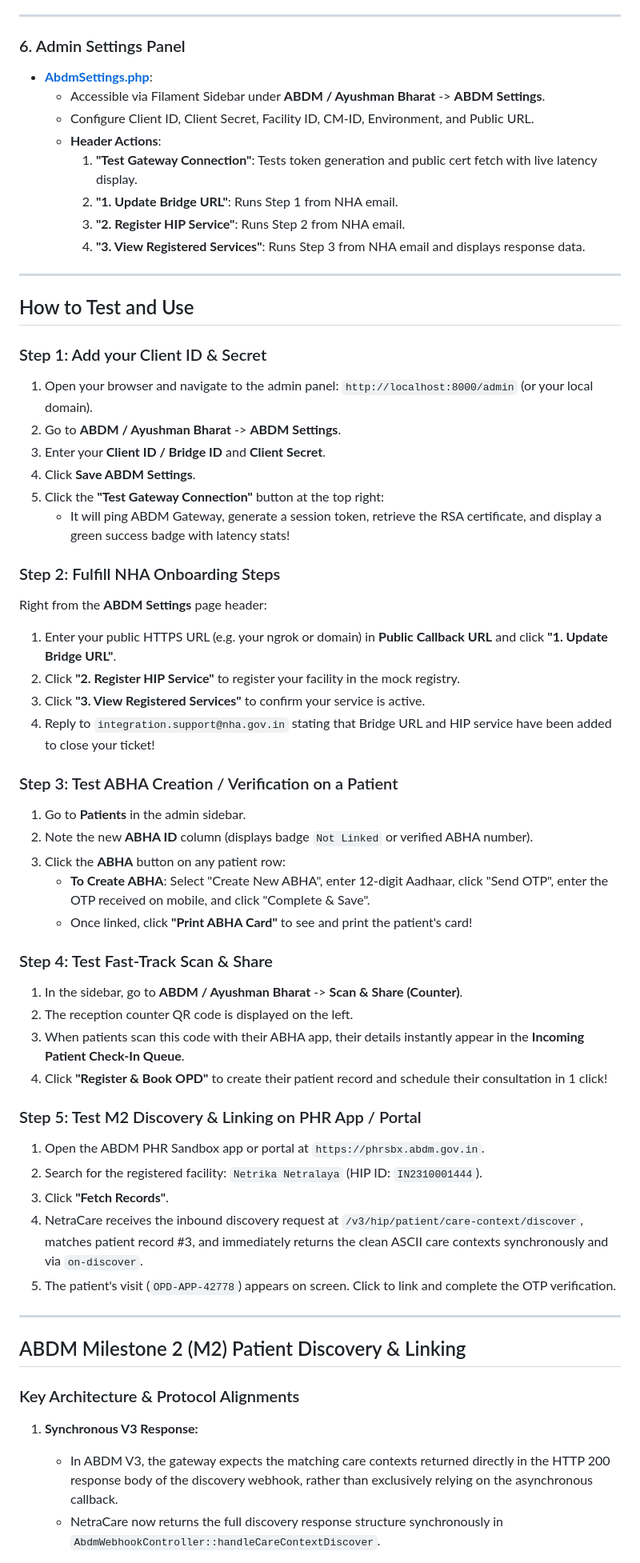
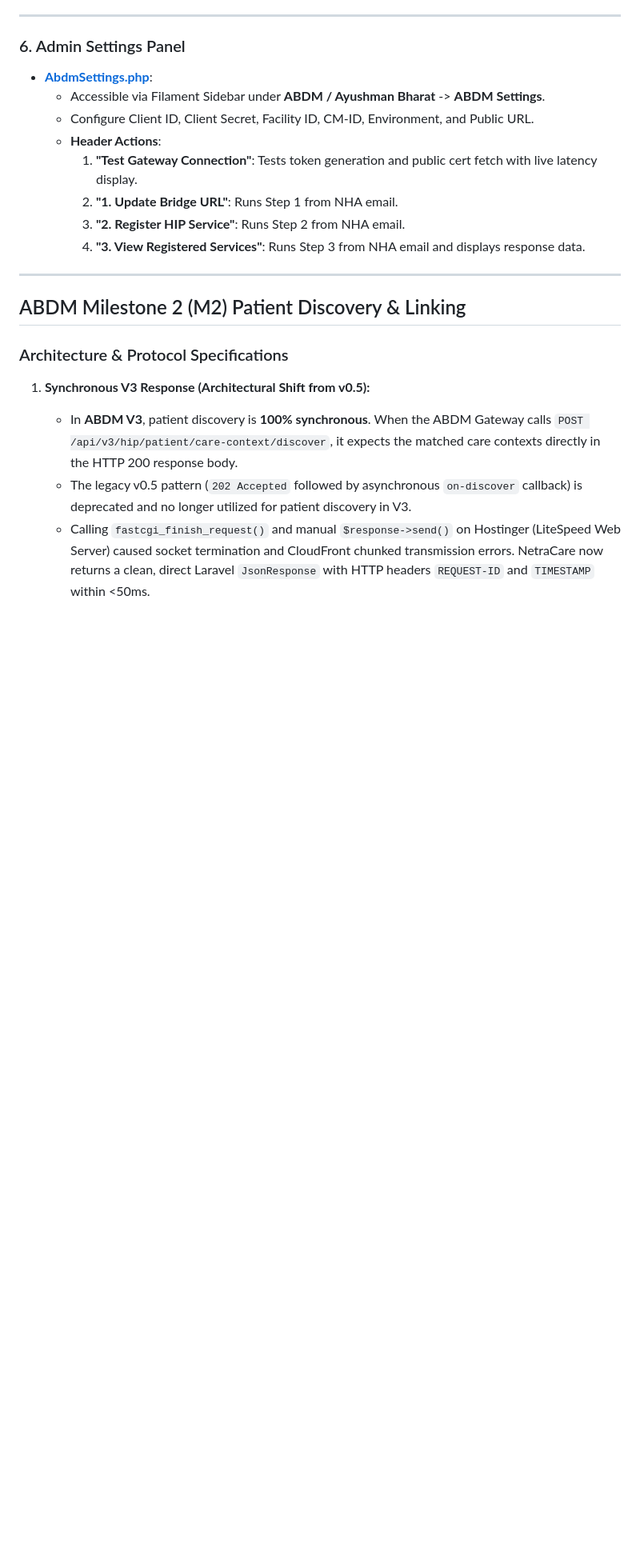
Before and after one commit to krishna711/netracare, a Markdown page: walkthrough.md, the part around one of its changes. Shown at 80% size. Rendered like a GitHub page; blank space fills up the shorter version.

Commit message:
docs: document ABDM V3 synchronous discovery flow and protocol specs

```diff
--- a/walkthrough.md
+++ b/walkthrough.md
@@ -94,49 +74,11 @@ We have completed the full integration of **ABDM (Ayushman Bharat Digital Missio
 
 ---
 
-## How to Test and Use
-
-### Step 1: Add your Client ID & Secret
-1. Open your browser and navigate to the admin panel: `http://localhost:8000/admin` (or your local domain).
-2. Go to **ABDM / Ayushman Bharat** -> **ABDM Settings**.
-3. Enter your **Client ID / Bridge ID** and **Client Secret**.
-4. Click **Save ABDM Settings**.
-5. Click the **"Test Gateway Connection"** button at the top right:
-   - It will ping ABDM Gateway, generate a session token, retrieve the RSA certificate, and display a green success badge with latency stats!
-
-### Step 2: Fulfill NHA Onboarding Steps
-Right from the **ABDM Settings** page header:
-1. Enter your public HTTPS URL (e.g. your ngrok or domain) in **Public Callback URL** and click **"1. Update Bridge URL"**.
-2. Click **"2. Register HIP Service"** to register your facility in the mock registry.
-3. Click **"3. View Registered Services"** to confirm your service is active.
-4. Reply to `integration.support@nha.gov.in` stating that Bridge URL and HIP service have been added to close your ticket!
-
-### Step 3: Test ABHA Creation / Verification on a Patient
-1. Go to **Patients** in the admin sidebar.
-2. Note the new **ABHA ID** column (displays badge `Not Linked` or verified ABHA number).
-3. Click the **ABHA** button on any patient row:
-   - **To Create ABHA**: Select "Create New ABHA", enter 12-digit Aadhaar, click "Send OTP", enter the OTP received on mobile, and click "Complete & Save".
-   - Once linked, click **"Print ABHA Card"** to see and print the patient's card!
-
-### Step 4: Test Fast-Track Scan & Share
-1. In the sidebar, go to **ABDM / Ayushman Bharat** -> **Scan & Share (Counter)**.
-2. The reception counter QR code is displayed on the left.
-3. When patients scan this code with their ABHA app, their details instantly appear in the **Incoming Patient Check-In Queue**.
-4. Click **"Register & Book OPD"** to create their patient record and schedule their consultation in 1 click!
-
-### Step 5: Test M2 Discovery & Linking on PHR App / Portal
-1. Open the ABDM PHR Sandbox app or portal at `https://phrsbx.abdm.gov.in`.
-2. Search for the registered facility: `Netrika Netralaya` (HIP ID: `IN2310001444`).
-3. Click **"Fetch Records"**.
-4. NetraCare receives the inbound discovery request at `/v3/hip/patient/care-context/discover`, matches patient record #3, and immediately returns the clean ASCII care contexts synchronously and via `on-discover`.
-5. The patient's visit (`OPD-APP-42778`) appears on screen. Click to link and complete the OTP verification.
-
----
-
 ## ABDM Milestone 2 (M2) Patient Discovery & Linking
 
-### Key Architecture & Protocol Alignments
-1. **Synchronous V3 Response:**
-   - In ABDM V3, the gateway expects the matching care contexts returned directly in the HTTP 200 response body of the discovery webhook, rather than exclusively relying on the asynchronous callback.
-   - NetraCare now returns the full discovery response structure synchronously in `AbdmWebhookController::handleCareContextDiscover`.
+### Architecture & Protocol Specifications
+1. **Synchronous V3 Response (Architectural Shift from v0.5):**
+   - In **ABDM V3**, patient discovery is **100% synchronous**. When the ABDM Gateway calls `POST /api/v3/hip/patient/care-context/discover`, it expects the matched care contexts directly in the HTTP 200 response body.
+   - The legacy v0.5 pattern (`202 Accepted` followed by asynchronous `on-discover` callback) is deprecated and no longer utilized for patient discovery in V3.
+   - Calling `fastcgi_finish_request()` and manual `$response->send()` on Hostinger (LiteSpeed Web Server) caused socket termination and CloudFront chunked transmission errors. NetraCare now returns a clean, direct Laravel `JsonResponse` with HTTP headers `REQUEST-ID` and `TIMESTAMP` within <50ms.
 
```
Also changed, not shown: other parts of walkthrough.md (+25 -29 lines).
